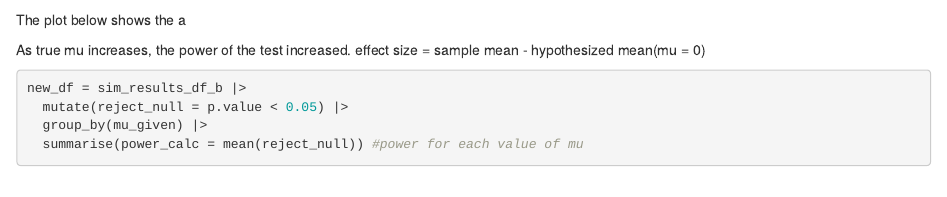
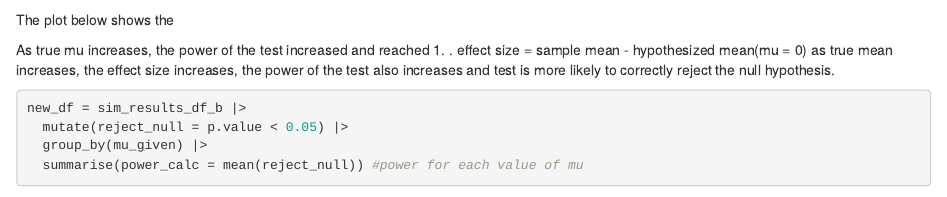
Before and after one commit to lk2776/p8105_hw5_lk2776, an R Markdown document (p8105_hw5_lk2776.Rmd): the page in a window 1100 px wide, from 1240 px down. Rendered offline with R 4.5, knitr and Pandoc, with nearby package versions; code that draws random numbers runs with fixed seeds of ours; some code elsewhere in the file could not run offline.

Commit message:
second plot - working on

````diff
--- a/p8105_hw5_lk2776.Rmd
+++ b/p8105_hw5_lk2776.Rmd
@@ -59,10 +59,11 @@ sim_results_df_b =
   unnest(estimate_df)
 ```
 
-The plot below shows the a
+The plot below shows the
 
-As true mu increases, the power of the test increased.
+As true mu increases, the power of the test increased and reached 1. .
 effect size = sample mean - hypothesized mean(mu = 0)
+as true mean increases, the effect size increases, the power of the test also increases and test is more likely to correctly reject the null hypothesis.
 
 ```{r}
 
````
